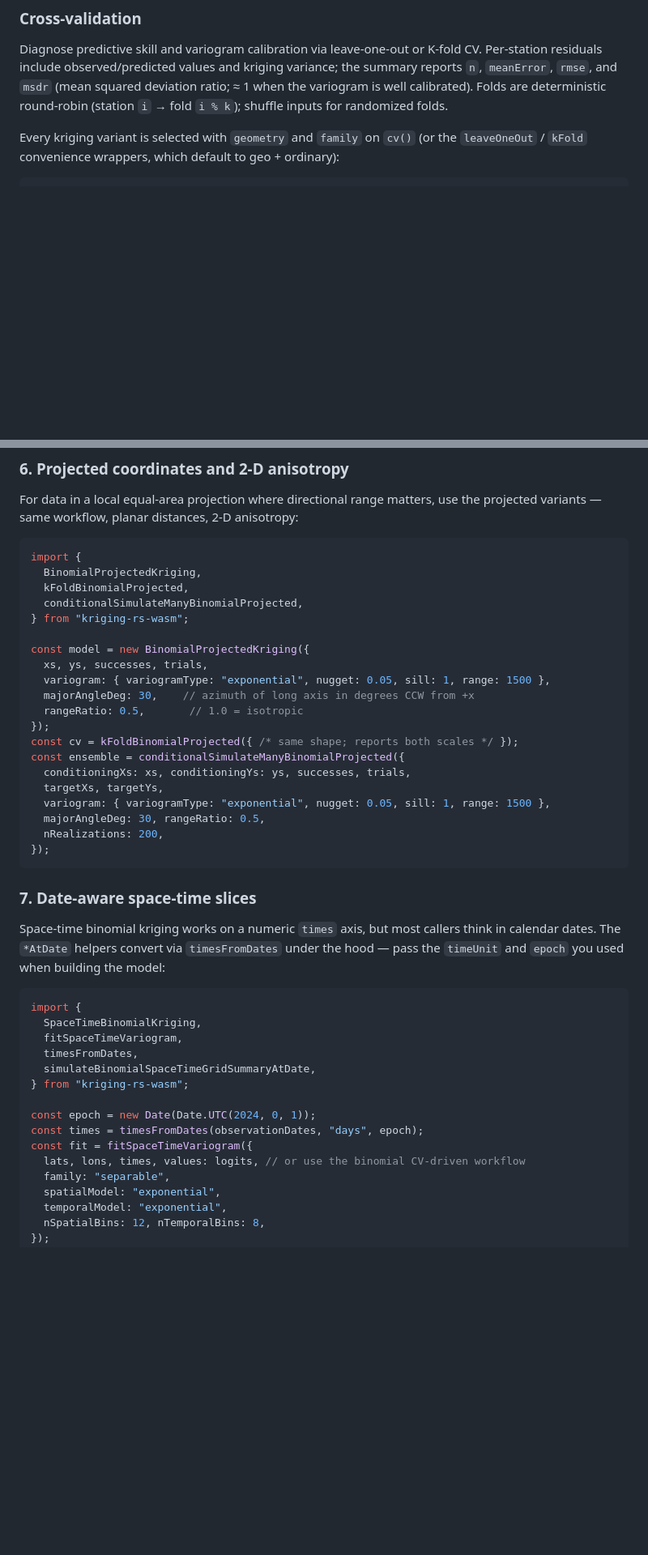
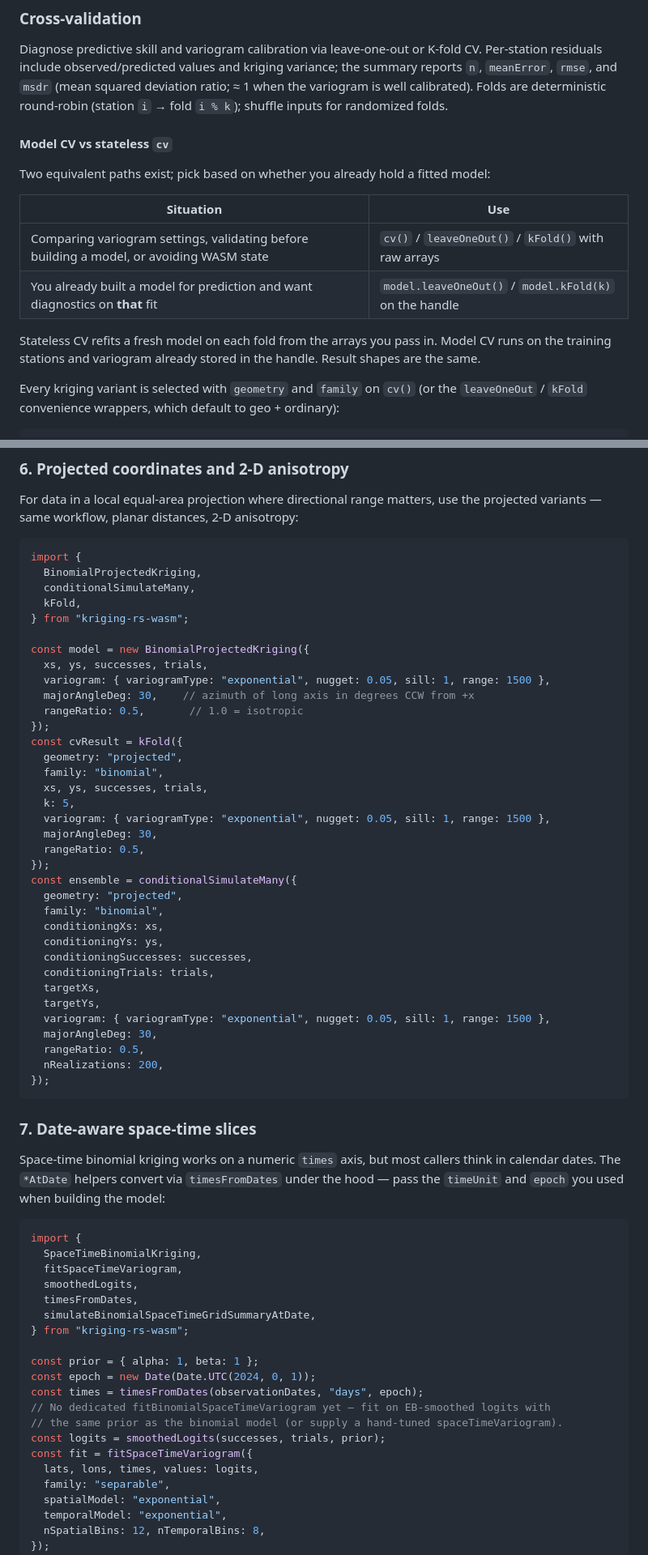
Before and after one commit to m-murphy/kriging-rs, a Markdown page: npm/kriging-rs-wasm/README.md, 2 parts joined by grey strips. Shown at 81% size. Drawn GitHub-style; blank space fills up the shorter version.

````diff
--- a/npm/kriging-rs-wasm/README.md
+++ b/npm/kriging-rs-wasm/README.md
@@ -357,6 +369,17 @@ The same `estimator` option is accepted by `fitVariogram({ ..., estimator: "cres
 ### Cross-validation
 
 Diagnose predictive skill and variogram calibration via leave-one-out or K-fold CV. Per-station residuals include observed/predicted values and kriging variance; the summary reports `n`, `meanError`, `rmse`, and `msdr` (mean squared deviation ratio; ≈ 1 when the variogram is well calibrated). Folds are deterministic round-robin (station `i` → fold `i % k`); shuffle inputs for randomized folds.
+
+#### Model CV vs stateless `cv`
+
+Two equivalent paths exist; pick based on whether you already hold a fitted model:
+
+| Situation | Use |
+| --- | --- |
+| Comparing variogram settings, validating before building a model, or avoiding WASM state | `cv()` / `leaveOneOut()` / `kFold()` with raw arrays |
+| You already built a model for prediction and want diagnostics on **that** fit | `model.leaveOneOut()` / `model.kFold(k)` on the handle |
+
+Stateless CV refits a fresh model on each fold from the arrays you pass in. Model CV runs on the training stations and variogram already stored in the handle. Result shapes are the same.
 
 Every kriging variant is selected with `geometry` and `family` on `cv()` (or the
 `leaveOneOut` / `kFold` convenience wrappers, which default to geo + ordinary):
@@ -894,8 +918,8 @@ use the projected variants — same workflow, planar distances, 2-D anisotropy:
 ```ts
 import {
   BinomialProjectedKriging,
-  kFoldBinomialProjected,
-  conditionalSimulateManyBinomialProjected,
+  conditionalSimulateMany,
+  kFold,
 } from "kriging-rs-wasm";
 
 const model = new BinomialProjectedKriging({
@@ -904,12 +928,27 @@ const model = new BinomialProjectedKriging({
   majorAngleDeg: 30,    // azimuth of long axis in degrees CCW from +x
   rangeRatio: 0.5,       // 1.0 = isotropic
 });
-const cv = kFoldBinomialProjected({ /* same shape; reports both scales */ });
-const ensemble = conditionalSimulateManyBinomialProjected({
-  conditioningXs: xs, conditioningYs: ys, successes, trials,
-  targetXs, targetYs,
+const cvResult = kFold({
+  geometry: "projected",
+  family: "binomial",
+  xs, ys, successes, trials,
+  k: 5,
   variogram: { variogramType: "exponential", nugget: 0.05, sill: 1, range: 1500 },
-  majorAngleDeg: 30, rangeRatio: 0.5,
+  majorAngleDeg: 30,
+  rangeRatio: 0.5,
+});
+const ensemble = conditionalSimulateMany({
+  geometry: "projected",
+  family: "binomial",
+  conditioningXs: xs,
+  conditioningYs: ys,
+  conditioningSuccesses: successes,
+  conditioningTrials: trials,
+  targetXs,
+  targetYs,
+  variogram: { variogramType: "exponential", nugget: 0.05, sill: 1, range: 1500 },
+  majorAngleDeg: 30,
+  rangeRatio: 0.5,
   nRealizations: 200,
 });
 ```
@@ -925,14 +964,19 @@ model:
 import {
   SpaceTimeBinomialKriging,
   fitSpaceTimeVariogram,
+  smoothedLogits,
   timesFromDates,
   simulateBinomialSpaceTimeGridSummaryAtDate,
 } from "kriging-rs-wasm";
 
+const prior = { alpha: 1, beta: 1 };
 const epoch = new Date(Date.UTC(2024, 0, 1));
 const times = timesFromDates(observationDates, "days", epoch);
+// No dedicated fitBinomialSpaceTimeVariogram yet — fit on EB-smoothed logits with
+// the same prior as the binomial model (or supply a hand-tuned spaceTimeVariogram).
+const logits = smoothedLogits(successes, trials, prior);
 const fit = fitSpaceTimeVariogram({
-  lats, lons, times, values: logits, // or use the binomial CV-driven workflow
+  lats, lons, times, values: logits,
   family: "separable",
   spatialModel: "exponential",
   temporalModel: "exponential",
````
Also changed, not shown: other parts of npm/kriging-rs-wasm/README.md (+35 -20 lines).
